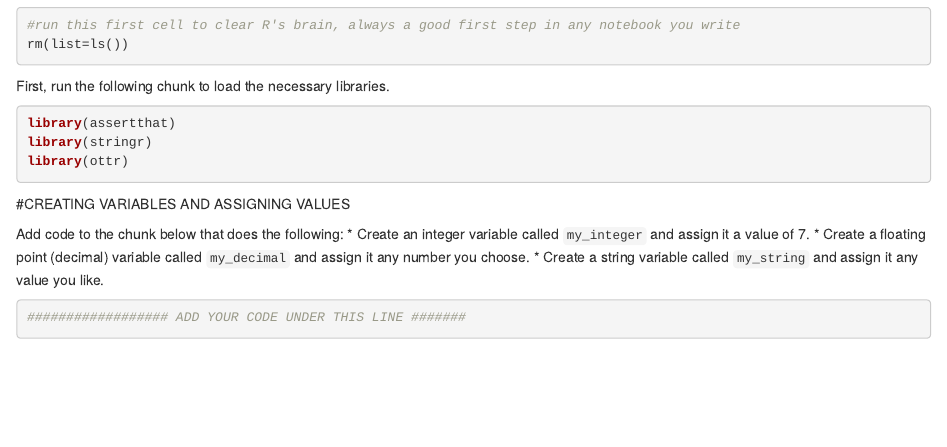
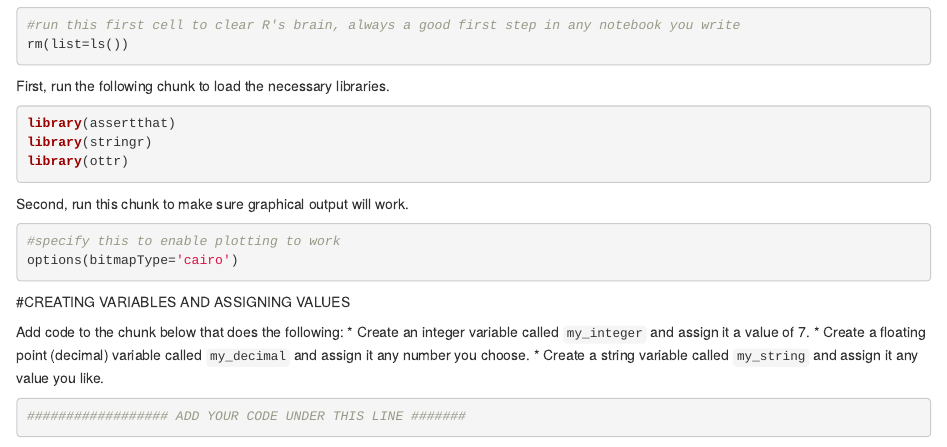
Before and after one commit to LJCompton/Introduction-to-R, an R Markdown document (R_Basics.Rmd): the page in a window 1100 px wide, from 200 px down. Rendered offline with R 4.5, knitr and Pandoc, with nearby package versions; some code elsewhere in the file could not run offline.

Commit message:
Add files via upload

````diff
--- a/R_Basics.Rmd
+++ b/R_Basics.Rmd
@@ -23,6 +23,13 @@ First, run the following chunk to load the necessary libraries.
 library(assertthat)
 library(stringr)
 library(ottr)
+```
+
+Second, run this chunk to make sure graphical output will work.
+
+```{r}
+#specify this to enable plotting to work
+options(bitmapType='cairo')
 ```
 
 #CREATING VARIABLES AND ASSIGNING VALUES
````
